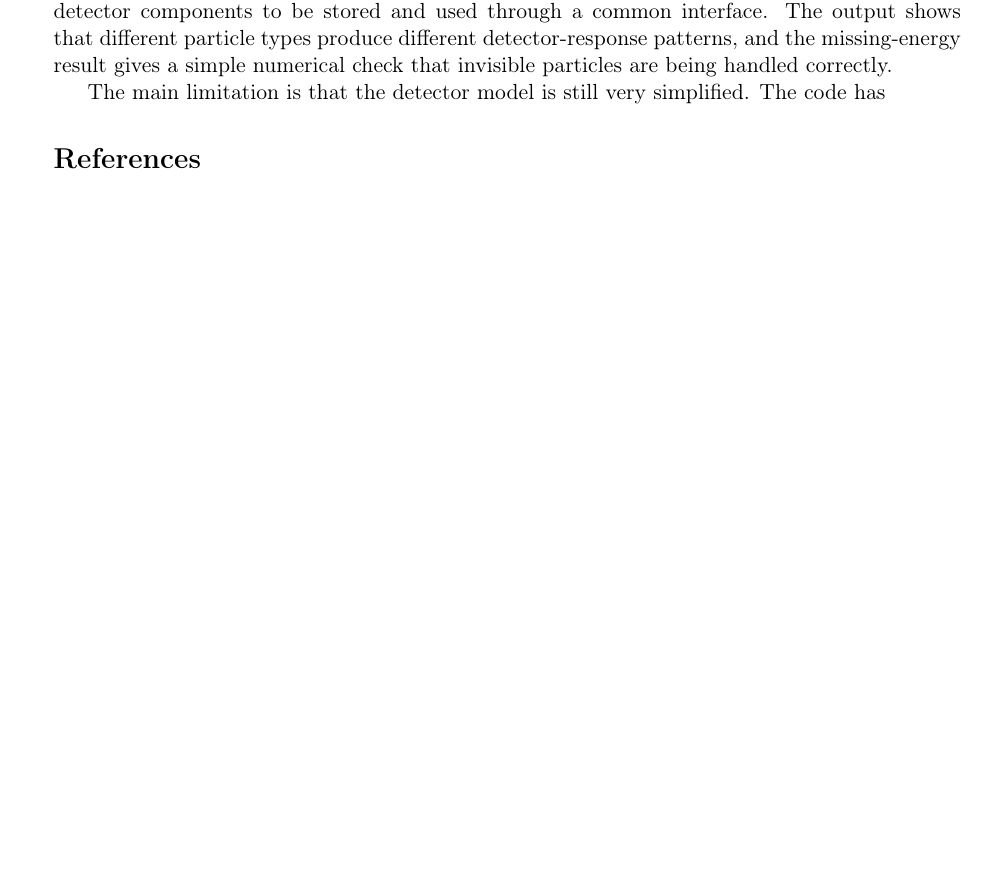
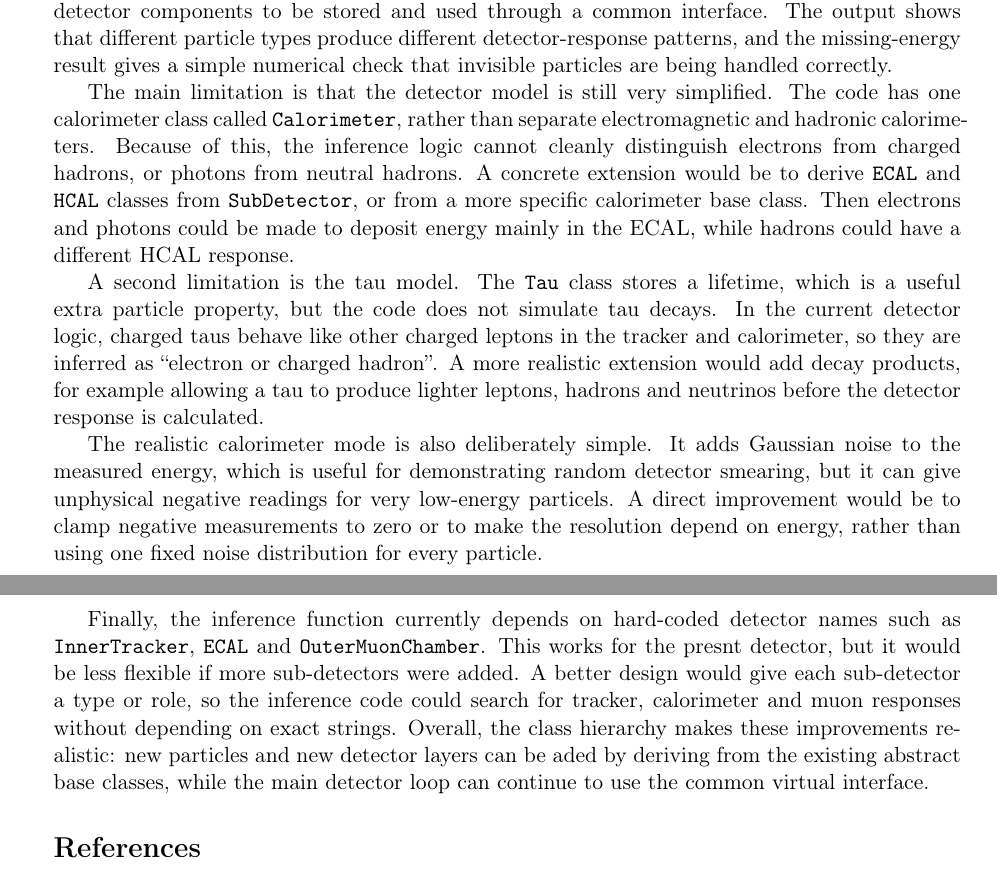
Before and after one commit to roman-lebon/project-a-particle-detector-report, a LaTeX paper (report.tex): part of page 9 of 9 before the commit and two parts of pages 9 and 10 of 10 after it, the two joined at a grey line, cut so that both start at the same text, the shorter picture padded with empty space. Compiled offline with pdfLaTeX.

Commit message:
Made final additions to discussion/conclusion section

```diff
--- a/report.tex
+++ b/report.tex
@@ -333,7 +333,13 @@ This is a clean validation result because the calculated missing energy matches
 
 The program meets the main aim of the project: it builds a simplified particle-detector simulation using object-oriented C++. The particle hierarchy and sub-detector hierarchy make the design close to the physical system being modelled, while the generic \texttt{Detector} class allows different detector components to be stored and used through a common interface. The output shows that different particle types produce different detector-response patterns, and the missing-energy result gives a simple numerical check that invisible particles are being handled correctly.
 
-The main limitation is that the detector model is still very simplified. The code has
+The main limitation is that the detector model is still very simplified. The code has one calorimeter class called \texttt{Calorimeter}, rather than separate electromagnetic and hadronic calorimeters. Because of this, the inference logic cannot cleanly distinguish electrons from charged hadrons, or photons from neutral hadrons. A concrete extension would be to derive \texttt{ECAL} and \texttt{HCAL} classes from \texttt{SubDetector}, or from a more specific calorimeter base class. Then electrons and photons could be made to deposit energy mainly in the ECAL, while hadrons could have a different HCAL response.
+
+A second limitation is the tau model. The \texttt{Tau} class stores a lifetime, which is a useful extra particle property, but the code does not simulate tau decays. In the current detector logic, charged taus behave like other charged leptons in the tracker and calorimeter, so they are inferred as ``electron or charged hadron''. A more realistic extension would add decay products, for example allowing a tau to produce lighter leptons, hadrons and neutrinos before the detector response is calculated.
+
+The realistic calorimeter mode is also deliberately simple. It adds Gaussian noise to the measured energy, which is useful for demonstrating random detector smearing, but it can give unphysical negative readings for very low-energy particels. A direct improvement would be to clamp negative measurements to zero or to make the resolution depend on energy, rather than using one fixed noise distribution for every particle.
+
+Finally, the inference function currently depends on hard-coded detector names such as \texttt{InnerTracker}, \texttt{ECAL} and \texttt{OuterMuonChamber}. This works for the presnt detector, but it would be less flexible if more sub-detectors were added. A better design would give each sub-detector a type or role, so the inference code could search for tracker, calorimeter and muon responses without depending on exact strings. Overall, the class hierarchy makes these improvements realistic: new particles and new detector layers can be aded by deriving from the existing abstract base classes, while the main detector loop can continue to use the common virtual interface.
 
 \begin{thebibliography}{9}
 
```
